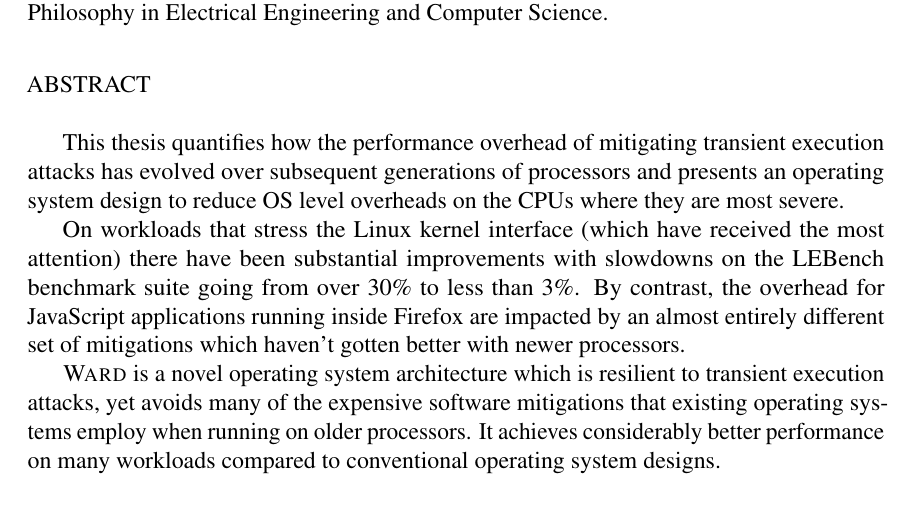
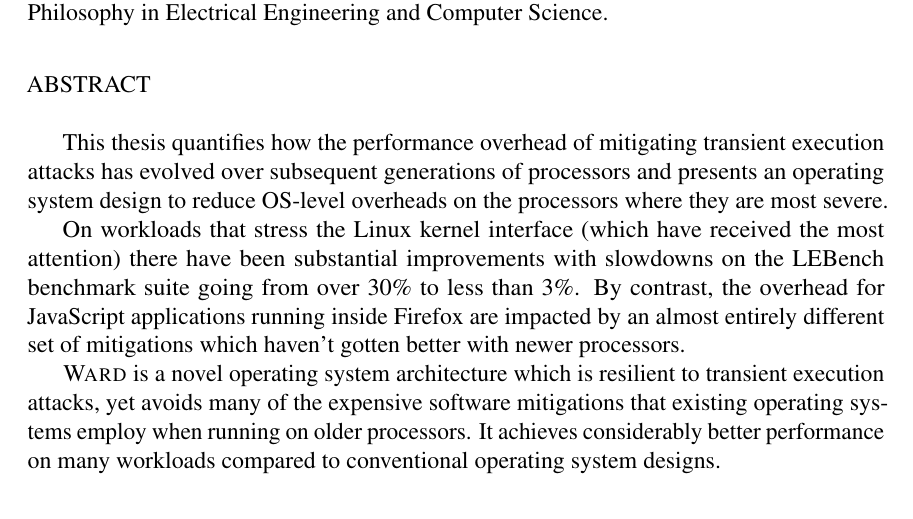
Before and after one commit to fintelia/thesis, a LaTeX thesis (thesis.tex, which reads abstract.tex): part of page 3 of 107, cut so that both start at the same text. Compiled offline with pdfLaTeX.

Commit message:
Edit abstract

```diff
--- a/abstract.tex
+++ b/abstract.tex
@@ -12,7 +12,7 @@ Submitted to the Department of Electrical Engineering and Computer Science on Ja
 \noindent
 ABSTRACT \\
 
-This thesis quantifies how the performance overhead of mitigating transient execution attacks has evolved over subsequent generations of processors and presents an operating system design to reduce OS level overheads on the CPUs where they are most severe.
+This thesis quantifies how the performance overhead of mitigating transient execution attacks has evolved over subsequent generations of processors and presents an operating system design to reduce OS-level overheads on the processors where they are most severe.
 
 On workloads that stress the Linux kernel interface (which have received the most attention) there have been substantial improvements with slowdowns on the LEBench benchmark suite going from over 30\% to less than 3\%.
 By contrast, the overhead for JavaScript applications running inside Firefox are impacted by an almost entirely different set of mitigations which haven't gotten better with newer processors.
```
